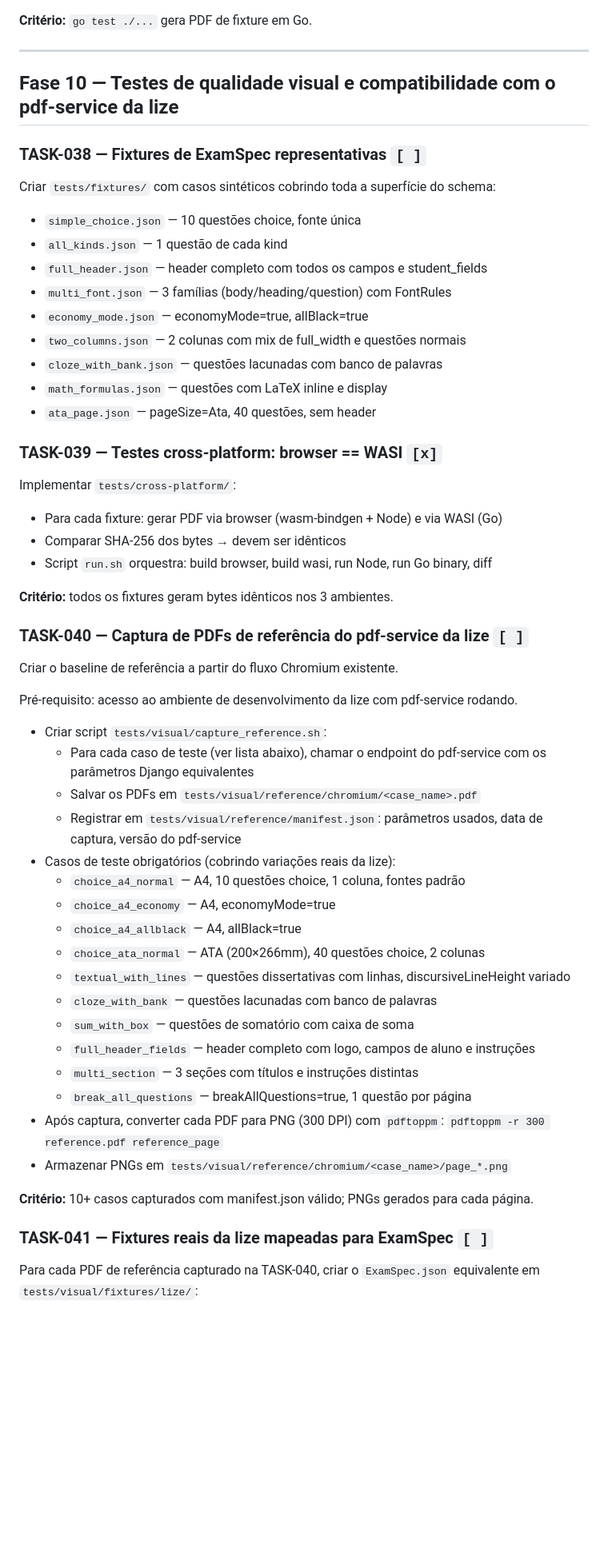
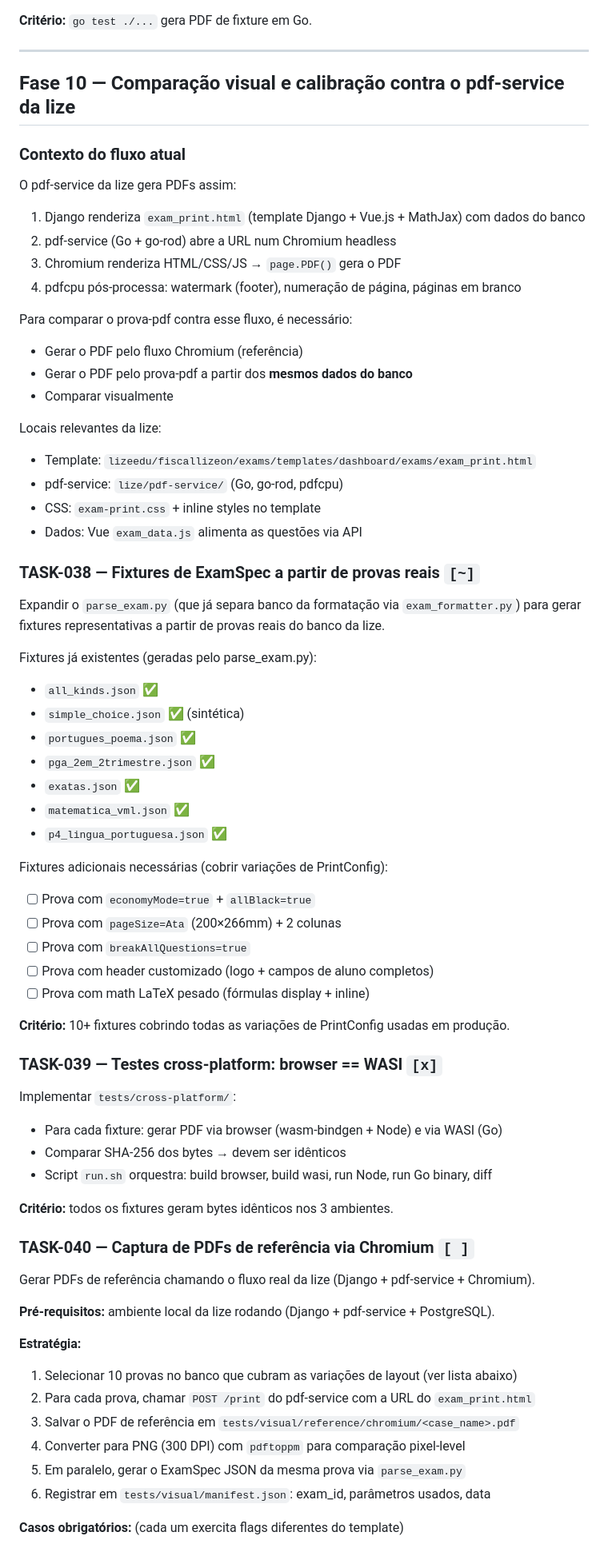
Before and after one commit to Dickson-Pinheiro/prova-pdf, a Markdown page: TASKS.md, the part around one of its changes. Shown at 80% size. Drawn GitHub-style; blank space fills up the shorter version.

```diff
--- a/TASKS.md
+++ b/TASKS.md
@@ -537,20 +537,49 @@ Implementar `packages/go/`:
 
 ---
 
-## Fase 10 — Testes de qualidade visual e compatibilidade com o pdf-service da lize
+## Fase 10 — Comparação visual e calibração contra o pdf-service da lize
 
-### TASK-038 — Fixtures de ExamSpec representativas `[ ]`
-Criar `tests/fixtures/` com casos sintéticos cobrindo toda a superfície do schema:
+### Contexto do fluxo atual
 
-- `simple_choice.json` — 10 questões choice, fonte única
-- `all_kinds.json` — 1 questão de cada kind
-- `full_header.json` — header completo com todos os campos e student_fields
-- `multi_font.json` — 3 famílias (body/heading/question) com FontRules
-- `economy_mode.json` — economyMode=true, allBlack=true
-- `two_columns.json` — 2 colunas com mix de full_width e questões normais
-- `cloze_with_bank.json` — questões lacunadas com banco de palavras
-- `math_formulas.json` — questões com LaTeX inline e display
-- `ata_page.json` — pageSize=Ata, 40 questões, sem header
+O pdf-service da lize gera PDFs assim:
+1. Django renderiza `exam_print.html` (template Django + Vue.js + MathJax) com dados do banco
+2. pdf-service (Go + go-rod) abre a URL num Chromium headless
+3. Chromium renderiza HTML/CSS/JS → `page.PDF()` gera o PDF
+4. pdfcpu pós-processa: watermark (footer), numeração de página, páginas em branco
+
+Para comparar o prova-pdf contra esse fluxo, é necessário:
+- Gerar o PDF pelo fluxo Chromium (referência)
+- Gerar o PDF pelo prova-pdf a partir dos **mesmos dados do banco**
+- Comparar visualmente
+
+Locais relevantes da lize:
+- Template: `lizeedu/fiscallizeon/exams/templates/dashboard/exams/exam_print.html`
+- pdf-service: `lize/pdf-service/` (Go, go-rod, pdfcpu)
+- CSS: `exam-print.css` + inline styles no template
+- Dados: Vue `exam_data.js` alimenta as questões via API
+
+### TASK-038 — Fixtures de ExamSpec a partir de provas reais `[~]`
+
+Expandir o `parse_exam.py` (que já separa banco da formatação via `exam_formatter.py`)
+para gerar fixtures representativas a partir de provas reais do banco da lize.
+
+Fixtures já existentes (geradas pelo parse_exam.py):
+- `all_kinds.json` ✅
+- `simple_choice.json` ✅ (sintética)
+- `portugues_poema.json` ✅
+- `pga_2em_2trimestre.json` ✅
+- `exatas.json` ✅
+- `matematica_vml.json` ✅
+- `p4_lingua_portuguesa.json` ✅
+
+Fixtures adicionais necessárias (cobrir variações de PrintConfig):
+- [ ] Prova com `economyMode=true` + `allBlack=true`
+- [ ] Prova com `pageSize=Ata` (200×266mm) + 2 colunas
+- [ ] Prova com `breakAllQuestions=true`
+- [ ] Prova com header customizado (logo + campos de aluno completos)
+- [ ] Prova com math LaTeX pesado (fórmulas display + inline)
+
+**Critério:** 10+ fixtures cobrindo todas as variações de PrintConfig usadas em produção.
 
 ### TASK-039 — Testes cross-platform: browser == WASI `[x]`
 Implementar `tests/cross-platform/`:
@@ -561,33 +590,19 @@ Implementar `tests/cross-platform/`:
 
 **Critério:** todos os fixtures geram bytes idênticos nos 3 ambientes.
 
-### TASK-040 — Captura de PDFs de referência do pdf-service da lize `[ ]`
-Criar o baseline de referência a partir do fluxo Chromium existente.
+### TASK-040 — Captura de PDFs de referência via Chromium `[ ]`
 
-Pré-requisito: acesso ao ambiente de desenvolvimento da lize com pdf-service rodando.
+Gerar PDFs de referência chamando o fluxo real da lize (Django + pdf-service + Chromium).
 
-- Criar script `tests/visual/capture_reference.sh`:
-  - Para cada caso de teste (ver lista abaixo), chamar o endpoint do pdf-service com os parâmetros Django equivalentes
-  - Salvar os PDFs em `tests/visual/reference/chromium/<case_name>.pdf`
-  - Registrar em `tests/visual/reference/manifest.json`: parâmetros usados, data de captura, versão do pdf-service
-- Casos de teste obrigatórios (cobrindo variações reais da lize):
-  - `choice_a4_normal` — A4, 10 questões choice, 1 coluna, fontes padrão
-  - `choice_a4_economy` — A4, economyMode=true
-  - `choice_a4_allblack` — A4, allBlack=true
-  - `choice_ata_normal` — ATA (200×266mm), 40 questões choice, 2 colunas
-  - `textual_with_lines` — questões dissertativas com linhas, discursiveLineHeight variado
-  - `cloze_with_bank` — questões lacunadas com banco de palavras
-  - `sum_with_box` — questões de somatório com caixa de soma
-  - `full_header_fields` — header completo com logo, campos de aluno e instruções
-  - `multi_section` — 3 seções com títulos e instruções distintas
-  - `break_all_questions` — breakAllQuestions=true, 1 questão por página
-- Após captura, converter cada PDF para PNG (300 DPI) com `pdftoppm`:
-  `pdftoppm -r 300 reference.pdf reference_page`
-- Armazenar PNGs em `tests/visual/reference/chromium/<case_name>/page_*.png`
+**Pré-requisitos:** ambiente local da lize rodando (Django + pdf-service + PostgreSQL).
 
-**Critério:** 10+ casos capturados com manifest.json válido; PNGs gerados para cada página.
+**Estratégia:**
+1. Selecionar 10 provas no banco que cubram as variações de layout (ver lista abaixo)
+2. Para cada prova, chamar `POST /print` do pdf-service com a URL do `exam_print.html`
+3. Salvar o PDF de referência em `tests/visual/reference/chromium/<case_name>.pdf`
+4. Converter para PNG (300 DPI) com `pdftoppm` para comparação pixel-level
+5. Em paralelo, gerar o ExamSpec JSON da mesma prova via `parse_exam.py`
+6. Registrar em `tests/visual/manifest.json`: exam_id, parâmetros usados, data
 
-### TASK-041 — Fixtures reais da lize mapeadas para ExamSpec `[ ]`
-Para cada PDF de referência capturado na TASK-040, criar o `ExamSpec.json` equivalente
-em `tests/visual/fixtures/lize/`:
+**Casos obrigatórios:** (cada um exercita flags diferentes do template)
 
```
Also changed, not shown: other parts of TASKS.md (+144 -66 lines).
